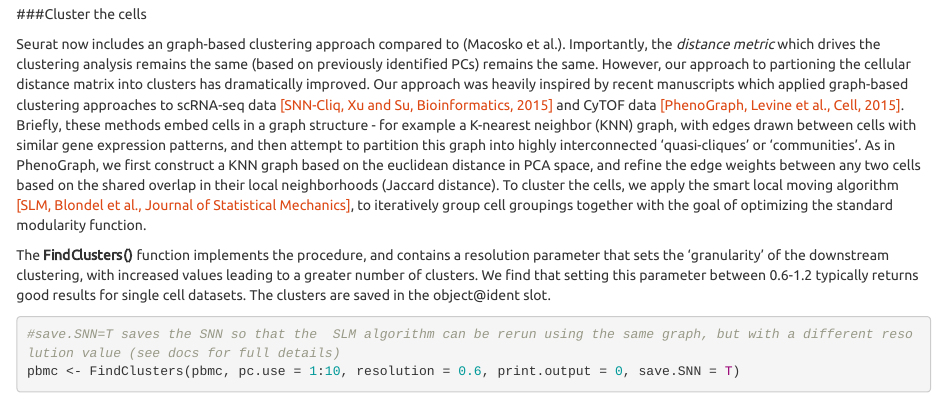
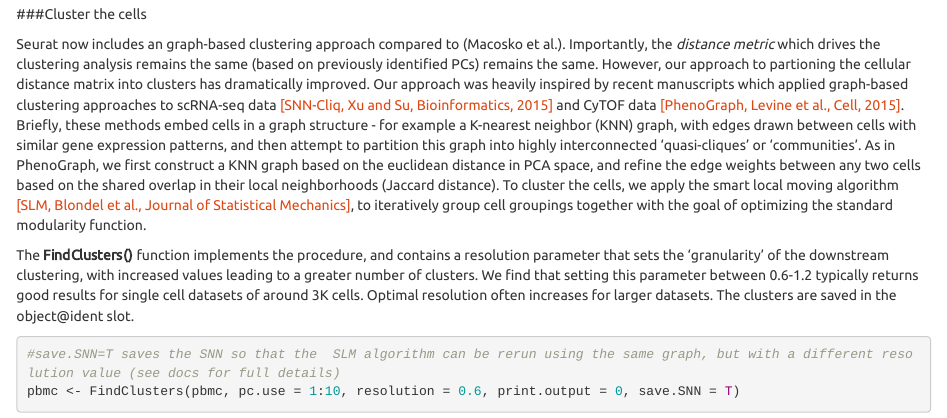
Before and after one commit to jungokasai/satijalab.github.io, an R Markdown document (seurat/pbmc-tutorial.Rmd): the page in a window 1100 px wide, from 4700 px down. Rendered offline with R 4.5, knitr and Pandoc, with nearby package versions; some code elsewhere in the file could not run offline.

Commit message:
update tutorial

````diff
--- a/seurat/pbmc-tutorial.Rmd
+++ b/seurat/pbmc-tutorial.Rmd
@@ -149,7 +149,7 @@
 
 Seurat now includes an graph-based clustering approach compared to (Macosko et al.). Importantly, the *distance metric* which drives the clustering analysis remains the same (based on previously identified PCs) remains the same. However, our approach to partioning the cellular distance matrix into clusters has dramatically improved. Our approach was heavily inspired by recent manuscripts which applied graph-based clustering approaches to scRNA-seq data [[SNN-Cliq, Xu and Su, Bioinformatics, 2015]](http://bioinformatics.oxfordjournals.org/content/early/2015/02/10/bioinformatics.btv088.abstract) and CyTOF data [[PhenoGraph, Levine et al., Cell, 2015]](http://www.ncbi.nlm.nih.gov/pubmed/26095251). Briefly, these methods embed cells in a graph structure - for example a K-nearest neighbor (KNN) graph, with edges drawn between cells with similar gene expression patterns, and then attempt to partition this graph into highly interconnected 'quasi-cliques' or 'communities'. As in PhenoGraph, we first construct a KNN graph based on the euclidean distance in PCA space, and refine the edge weights between any two cells based on the shared overlap in their local neighborhoods (Jaccard distance). To cluster the cells, we apply the smart local moving algorithm [[SLM, Blondel et al., Journal of Statistical Mechanics]](http://dx.doi.org/10.1088/1742-5468/2008/10/P10008), to iteratively group cell groupings together with the goal of optimizing the standard modularity function.
 
-The **FindClusters()** function implements the procedure, and contains a resolution parameter that sets the 'granularity' of the downstream clustering, with increased values leading to a greater number of clusters. We find that setting this parameter between 0.6-1.2 typically returns good results for single cell datasets. The clusters are saved in the object\@ident slot.
+The **FindClusters()** function implements the procedure, and contains a resolution parameter that sets the 'granularity' of the downstream clustering, with increased values leading to a greater number of clusters. We find that setting this parameter between 0.6-1.2 typically returns good results for single cell datasets of around 3K cells. Optimal resolution often increases for larger datasets. The clusters are saved in the object\@ident slot.
 
 
 ```{r cluster,fig.height=5,fig.width=7,cache=TRUE}
````
